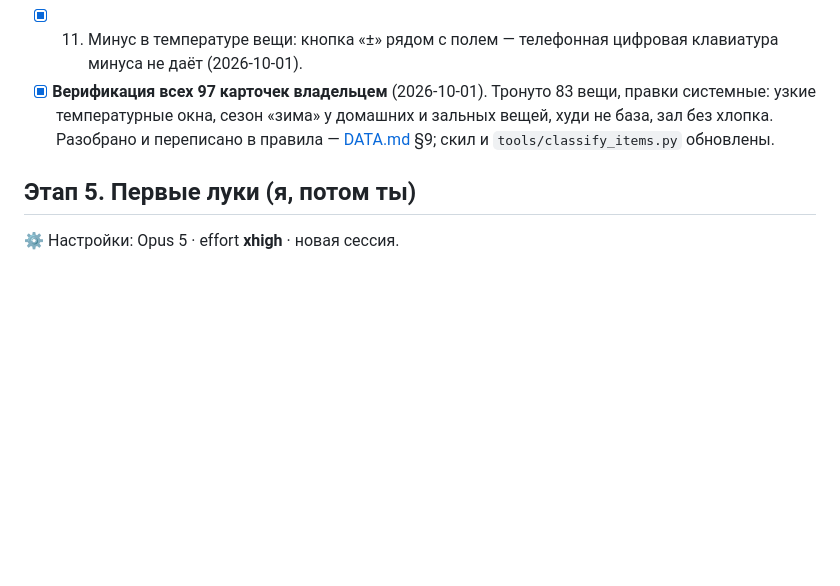
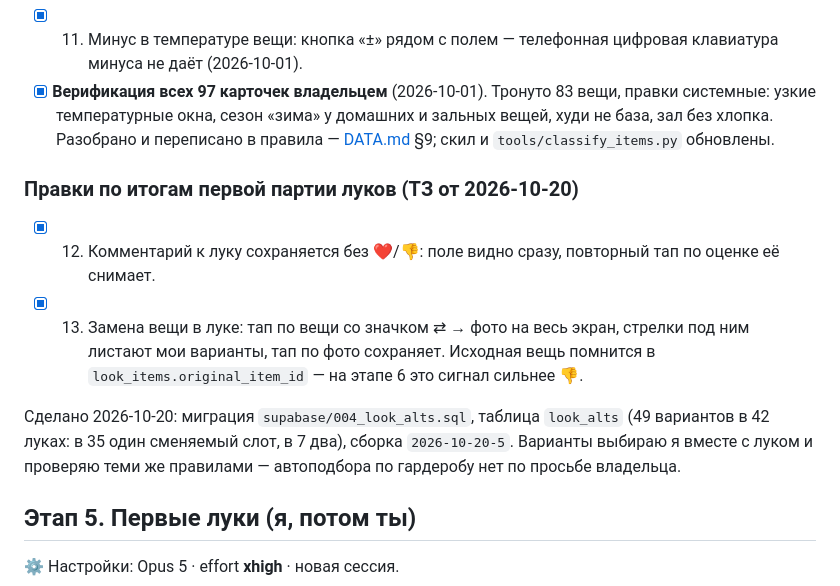
Before and after one commit to DemaasTaraskin/wardrobe, a Markdown page: PLAN.md, the part around the change. Drawn GitHub-style; blank space fills up the shorter version.

Commit message:
ТЗ от 2026-10-20 отмечено в плане

```diff
--- a/PLAN.md
+++ b/PLAN.md
@@ -72,6 +72,14 @@
 - [x] 11. Минус в температуре вещи: кнопка «±» рядом с полем — телефонная цифровая клавиатура минуса не даёт (2026-10-01).
 - [x] **Верификация всех 97 карточек владельцем** (2026-10-01). Тронуто 83 вещи, правки системные: узкие температурные окна, сезон «зима» у домашних и зальных вещей, худи не база, зал без хлопка. Разобрано и переписано в правила — [DATA.md](DATA.md) §9; скил и `tools/classify_items.py` обновлены.
 
+### Правки по итогам первой партии луков (ТЗ от 2026-10-20)
+- [x] 12. Комментарий к луку сохраняется без ❤️/👎: поле видно сразу, повторный тап по оценке её снимает.
+- [x] 13. Замена вещи в луке: тап по вещи со значком ⇄ → фото на весь экран, стрелки под ним листают мои варианты, тап по фото сохраняет. Исходная вещь помнится в `look_items.original_item_id` — на этапе 6 это сигнал сильнее 👎.
+
+Сделано 2026-10-20: миграция `supabase/004_look_alts.sql`, таблица `look_alts` (49 вариантов
+в 42 луках: в 35 один сменяемый слот, в 7 два), сборка `2026-10-20-5`. Варианты выбираю я
+вместе с луком и проверяю теми же правилами — автоподбора по гардеробу нет по просьбе владельца.
+
 ## Этап 5. Первые луки (я, потом ты)
 ⚙️ Настройки: Opus 5 · effort **xhigh** · новая сессия.
 - [x] 30–45 луков на текущий сезон (+5…+20: 3 диапазона × 5 ситуаций × 2–3 варианта), ориентируясь на референс из Frame 24 и калибровку из [DATA.md](DATA.md) §9.
```
